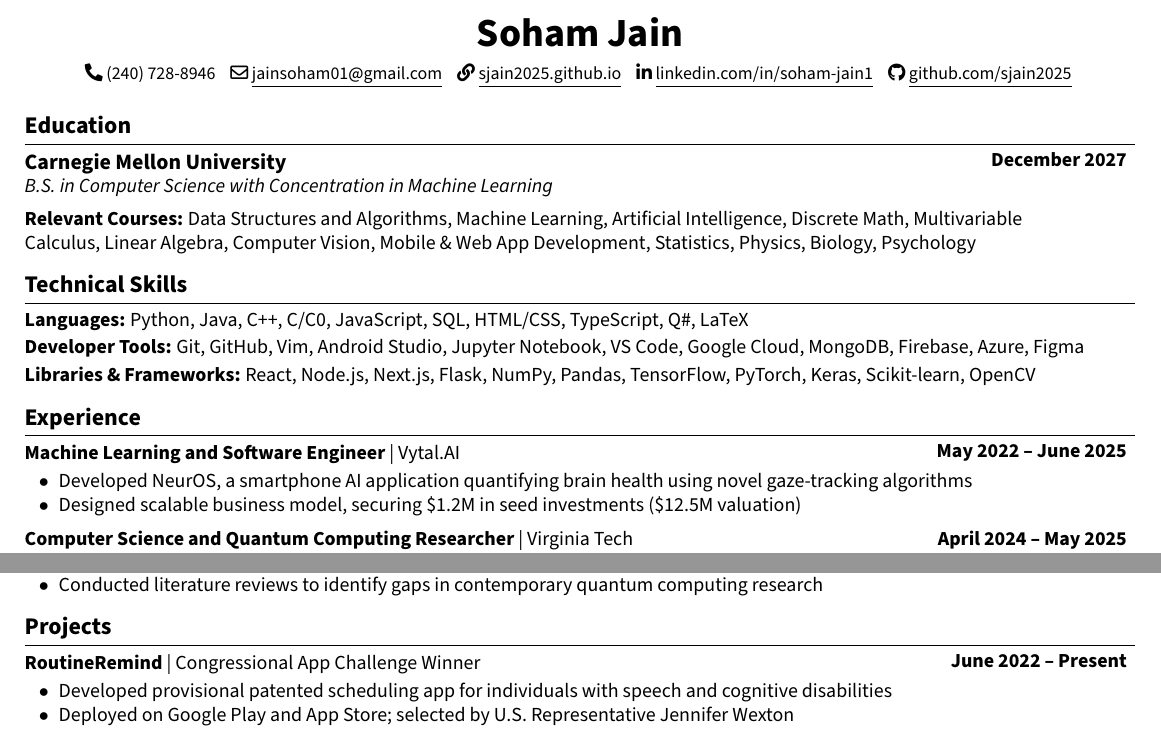
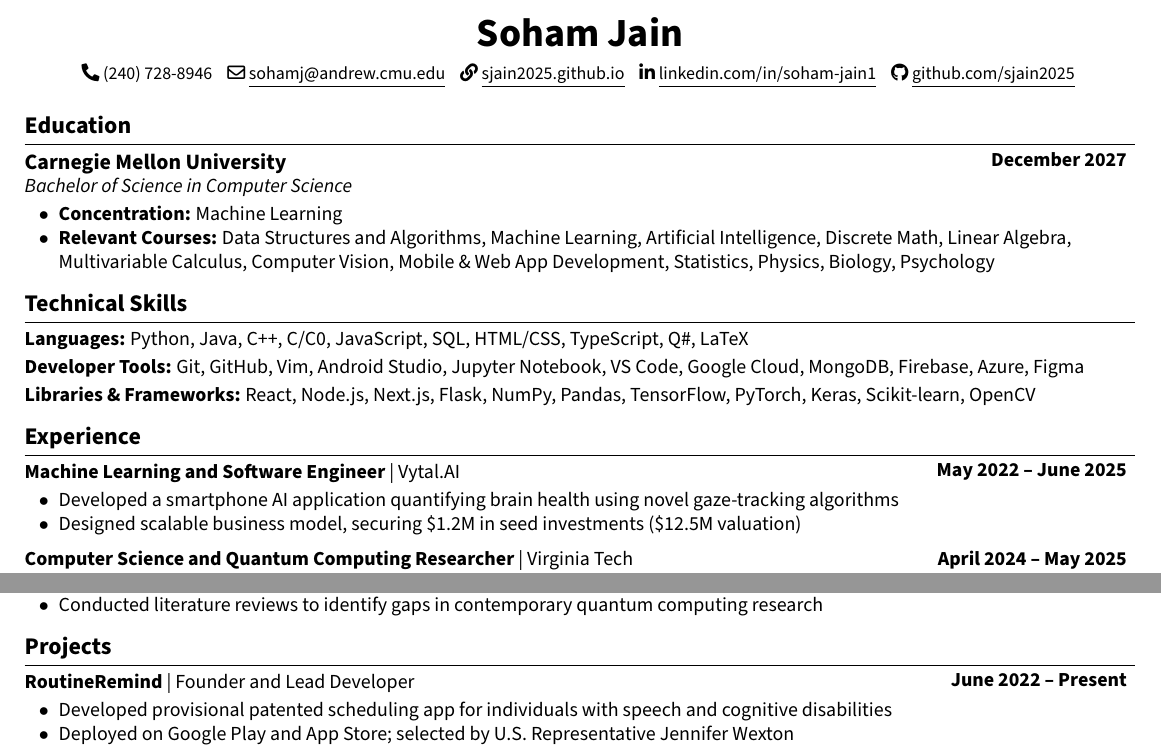
Before and after one commit to sjain2025/Resume, a LaTeX CV (resume.tex): two parts of the page, joined at a grey line, cut so that both start at the same text. Compiled offline with pdfLaTeX.

Commit message:
fix: education

```diff
--- a/resume.tex
+++ b/resume.tex
@@ -77,7 +77,7 @@
         \small
         \mbox{\hrefWithoutArrow{tel:+1-240-728-8946}{\color{black}\faPhone* (240) 728-8946}}
         \kern 0.2cm
-        \mbox{\hrefWithoutArrow{mailto:jainsoham01@gmail.com}{\color{black}\faEnvelope[regular] \underline{jainsoham01@gmail.com}}}
+        \mbox{\hrefWithoutArrow{mailto:sohamj@andrew.cmu.edu}{\color{black}\faEnvelope[regular] \underline{sohamj@andrew.cmu.edu}}}
         \kern 0.2cm
         \mbox{\hrefWithoutArrow{https://sjain2025.github.io}{\color{black}\faLink\ \underline{sjain2025.github.io}}}
         \kern 0.2cm
@@ -92,14 +92,15 @@
     \vspace{0.05cm}
 
     \begin{twocolentry}{\textbf{December 2027}}
-        \textbf{\fontsize{11pt}{13pt}\selectfont Carnegie Mellon University}
+        \textbf{\fontsize{11pt}{11pt}\selectfont Carnegie Mellon University}
 
-        \textit{B.S. in Computer Science with Concentration in Machine Learning}
+        \textit{Bachelor of Science in Computer Science}
     \end{twocolentry}
-
-    \vspace{0.01cm}
     \begin{onecolentry}
-        \textbf{Relevant Courses:} Data Structures and Algorithms, Machine Learning, Artificial Intelligence, Discrete Math, Multivariable \\ Calculus, Linear Algebra, Computer Vision, Mobile \& Web App Development, Statistics, Physics, Biology, Psychology
+        \begin{highlights}
+            \item \textbf{Concentration:} Machine Learning
+            \item \textbf{Relevant Courses:} Data Structures and Algorithms, Machine Learning, Artificial Intelligence, Discrete Math, Linear Algebra, \\ Multivariable Calculus, Computer Vision, Mobile \& Web App Development, Statistics, Physics, Biology, Psychology
+        \end{highlights}
     \end{onecolentry}
 
     \vspace{0.05cm}
@@ -130,7 +131,7 @@
 
     \begin{onecolentry}
         \begin{highlights}
-            \item Developed NeurOS, a smartphone AI application quantifying brain health using novel gaze-tracking algorithms
+            \item Developed a smartphone AI application quantifying brain health using novel gaze-tracking algorithms
             \item Designed scalable business model, securing \$1.2M in seed investments (\$12.5M valuation)
         \end{highlights}
     \end{onecolentry}
@@ -152,7 +153,7 @@
     \vspace{0.05cm}
 
     \begin{twocolentry}{\textbf{June 2022 -- Present}}
-        \textbf{RoutineRemind} | Congressional App Challenge Winner
+        \textbf{RoutineRemind} | Founder and Lead Developer
     \end{twocolentry}
 
     \begin{onecolentry}
```
Also changed, not shown: resume.pdf, 1 other file.
